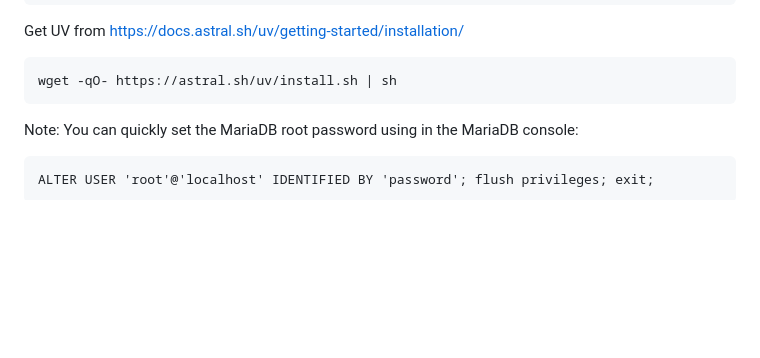
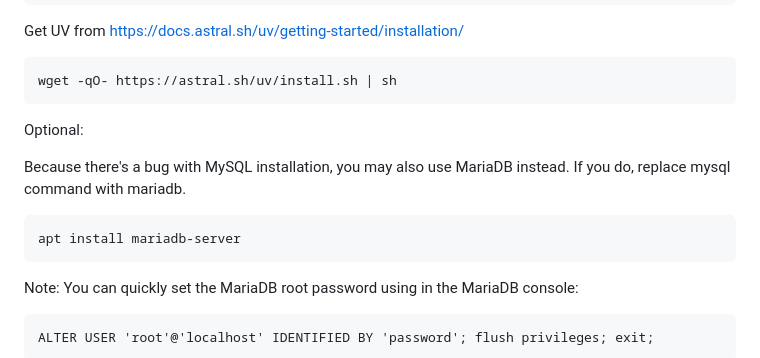
Before and after one commit to Yorzaren/authentication-system-leak-detection, a Markdown page: README.md, the part around the change. GitHub-like rendering; blank space fills up the shorter version.

````diff
--- a/README.md
+++ b/README.md
@@ -63,6 +63,15 @@ sudo systemctl start mysql
 Get UV from https://docs.astral.sh/uv/getting-started/installation/
 ```cmd
 wget -qO- https://astral.sh/uv/install.sh | sh
+```
+
+Optional:
+
+Because there's a bug with MySQL installation, you may also use MariaDB instead.
+If you do, replace mysql command with mariadb.
+
+```cmd
+apt install mariadb-server
 ```
 
 Note: You can quickly set the MariaDB root password using in the MariaDB console:
````
